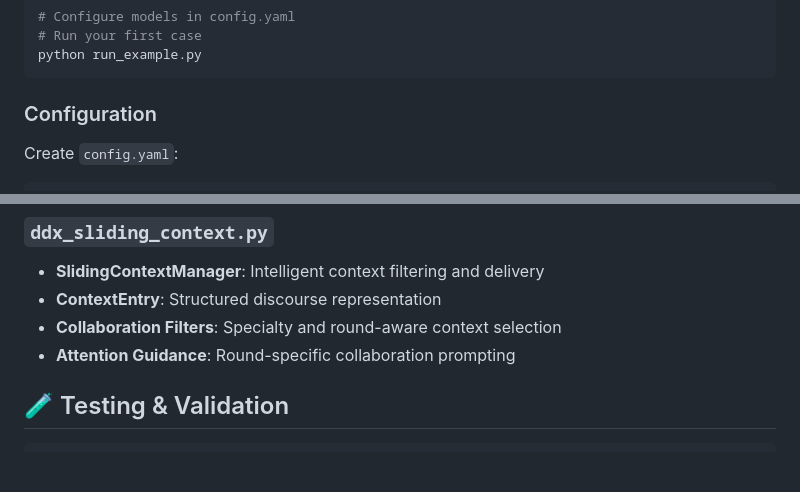
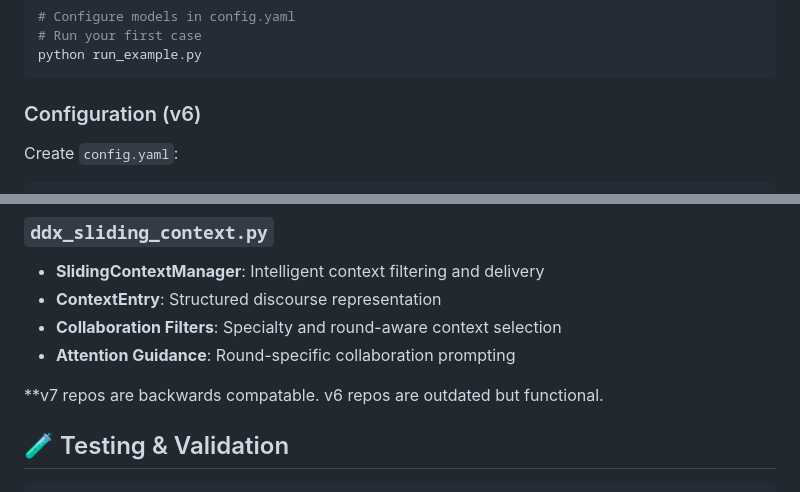
Before and after one commit to Baglecake/Local-DDx, a Markdown page: README.md, 2 parts joined by grey strips. Rendered like a GitHub page; blank space fills up the shorter version.

````diff
--- a/README.md
+++ b/README.md
@@ -108,7 +108,7 @@ pip install vllm torch transformers pyyaml
 python run_example.py
 ```
 
-### Configuration
+### Configuration (v6)
 
 Create `config.yaml`:
 
@@ -251,6 +251,8 @@ print(f"Collaboration score: {results['collaboration_metrics']['context_usage']:
 - **Collaboration Filters**: Specialty and round-aware context selection
 - **Attention Guidance**: Round-specific collaboration prompting
 
+**v7 repos are backwards compatable. v6 repos are outdated but functional.
+
 ## 🧪 Testing & Validation
 
 ```bash
````
